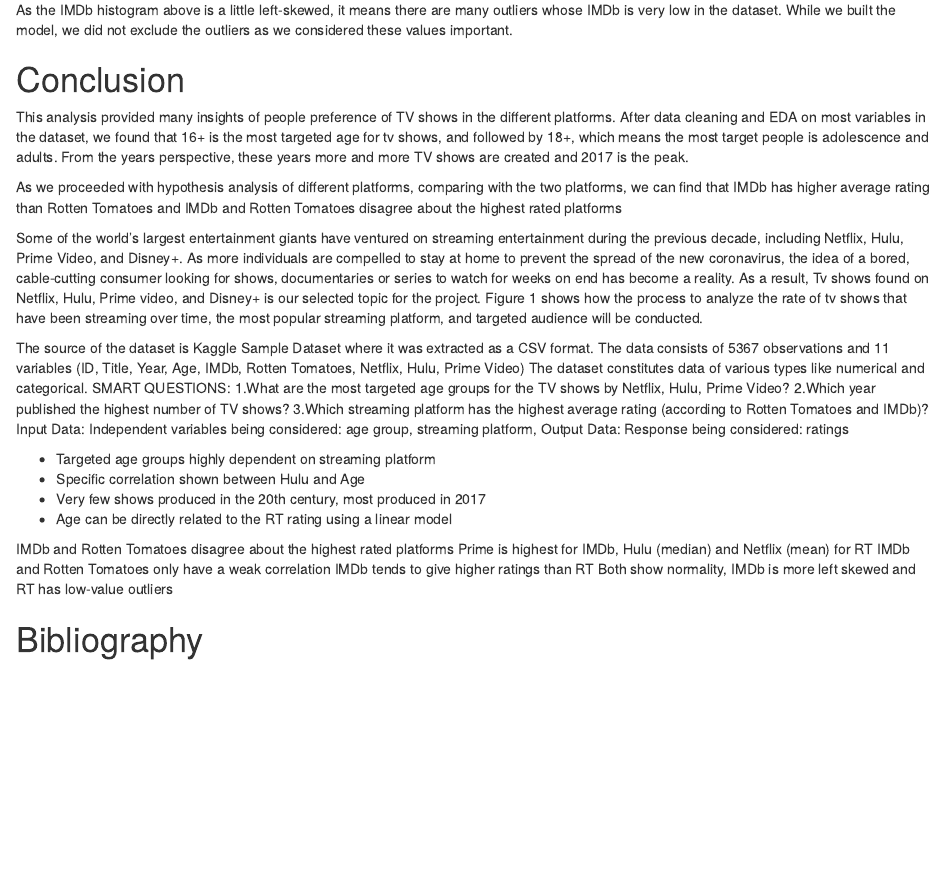
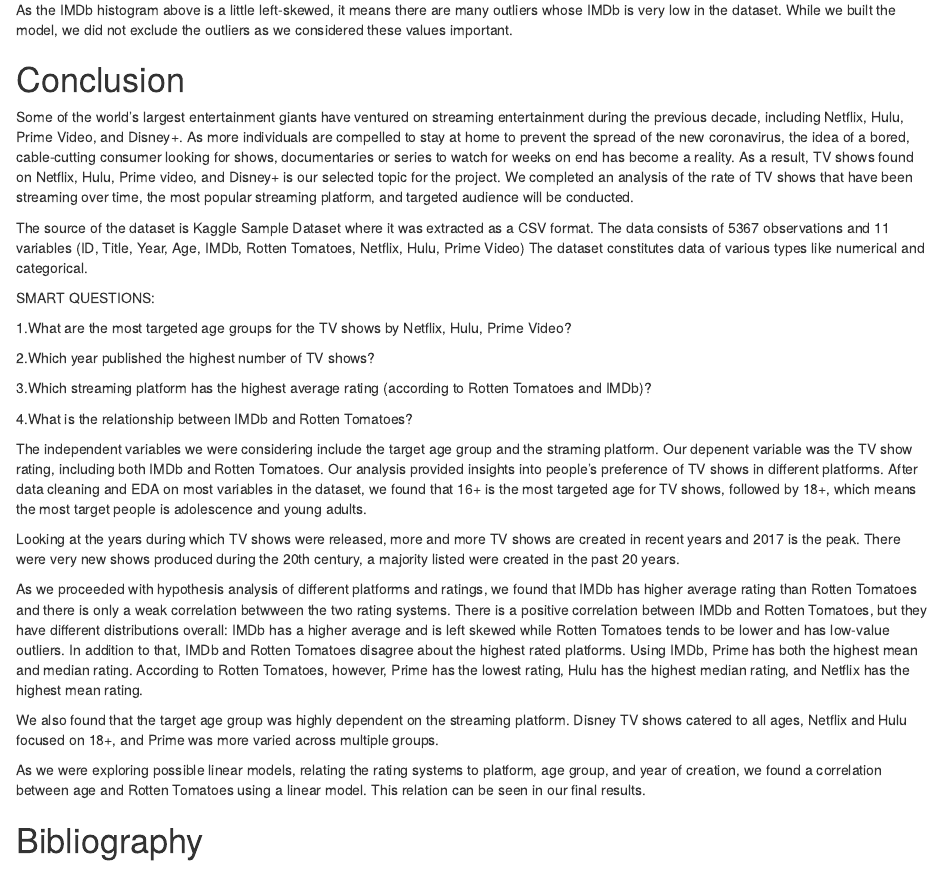
Before and after one commit to evycampo/T1DATAWITHDENSITY, an R Markdown document (CodeT1.Rmd): the page in a window 1100 px wide, from 10000 px down. Rendered offline with R 4.5, knitr and Pandoc, with nearby package versions; drawn as R Markdown's standard HTML page in place of the format the file asks for; some code elsewhere in the file could not run offline.

Commit message:
Conclusion update

```diff
--- a/CodeT1.Rmd
+++ b/CodeT1.Rmd
@@ -731,48 +731,30 @@
 
 # Conclusion
 
-This analysis provided many insights of people preference of TV shows in the different platforms. After data cleaning and EDA on most variables in the dataset, we found that 16+ is the most targeted age for tv shows, and followed by 18+, which means the most target people is adolescence and adults. From the years perspective, these years more and more TV shows are created and 2017 is the peak.
+Some of the world's largest entertainment giants have ventured on streaming entertainment during the previous decade, including Netflix, Hulu, Prime Video, and Disney+. As more individuals are compelled to stay at home to prevent the spread of the new coronavirus, the idea of a bored, cable-cutting consumer looking for shows, documentaries or series to watch for weeks on end has become a reality. As a result, TV shows found on Netflix, Hulu, Prime video, and Disney+ is our selected topic for the project. We completed an analysis of the rate of TV shows that have been streaming over time, the most popular streaming platform, and targeted audience will be conducted.
 
-As we proceeded with hypothesis analysis of different platforms, comparing with the two platforms, we can find that IMDb has higher average rating than Rotten Tomatoes and IMDb and Rotten Tomatoes disagree about the highest rated platforms
+The source of the dataset is Kaggle Sample Dataset where it was extracted as a CSV format. The data consists of 5367 observations and 11 variables (ID, Title, Year, Age, IMDb, Rotten Tomatoes, Netflix, Hulu, Prime Video) The dataset constitutes data of various types like numerical and categorical.
 
-Some of the world's largest entertainment giants have ventured on streaming
-entertainment during the previous decade, including Netflix, Hulu, Prime Video, and
-Disney+. As more individuals are compelled to stay at home to prevent the spread of
-the new coronavirus, the idea of a bored, cable-cutting consumer looking for shows,
-documentaries or series to watch for weeks on end has become a reality. As a result, Tv
-shows found on Netflix, Hulu, Prime video, and Disney+ is our selected topic for the
-project. Figure 1 shows how the process to analyze the rate of tv shows that have been
-streaming over time, the most popular streaming platform, and targeted audience will
-be conducted.
+SMART QUESTIONS:
 
+1.What are the most targeted age groups for the TV shows by Netflix, Hulu, Prime Video?
 
-The source of the dataset is Kaggle Sample Dataset where it was extracted as a CSV
-format. The data consists of 5367 observations and 11 variables (ID, Title, Year, Age,
-IMDb, Rotten Tomatoes, Netflix, Hulu, Prime Video) The dataset constitutes data of
-various types like numerical and categorical.
-SMART QUESTIONS:
-1.What are the most targeted age groups for the TV shows by Netflix, Hulu, Prime
-Video?
 2.Which year published the highest number of TV shows?
-3.Which streaming platform has the highest average rating (according to Rotten
-Tomatoes and IMDb)?
-Input Data:
-Independent variables being considered: age group, streaming platform,
-Output Data:
-Response being considered: ratings
 
+3.Which streaming platform has the highest average rating (according to Rotten Tomatoes and IMDb)?
 
+4.What is the relationship between IMDb and Rotten Tomatoes?
 
-+ Targeted age groups highly dependent on streaming platform
- - Specific correlation shown between Hulu and Age
-+ Very few shows produced in the 20th century, most produced in 2017
- - Age can be directly related to the RT rating using a linear model
+The independent variables we were considering include the target age group and the straming platform. Our depenent variable was the TV show rating, including both IMDb and Rotten Tomatoes.
+Our analysis provided insights into people's preference of TV shows in different platforms.
+After data cleaning and EDA on most variables in the dataset, we found that 16+ is the most targeted age for TV shows, followed by 18+, which means the most target people is adolescence and young adults.
 
-IMDb and Rotten Tomatoes disagree about the highest rated platforms
-Prime is highest for IMDb, Hulu (median) and Netflix (mean) for RT
-IMDb and Rotten Tomatoes only have a weak correlation
-IMDb tends to give higher ratings than RT
-Both show normality, IMDb is more left skewed and RT has low-value outliers
+Looking at the years during which TV shows were released, more and more TV shows are created in recent years and 2017 is the peak. There were very new shows produced during the 20th century, a majority listed were created in the past 20 years.
 
+As we proceeded with hypothesis analysis of different platforms and ratings, we found that IMDb has higher average rating than Rotten Tomatoes and there is only a weak correlation betwween the two rating systems. There is a positive correlation between IMDb and Rotten Tomatoes, but they have different distributions overall: IMDb has a higher average and is left skewed while Rotten Tomatoes tends to be lower and has low-value outliers. In addition to that, IMDb and Rotten Tomatoes disagree about the highest rated platforms. Using IMDb, Prime has both the highest mean and median rating. According to Rotten Tomatoes, however, Prime has the lowest rating, Hulu has the highest median rating, and Netflix has the highest mean rating.
+
+We also found that the target age group was highly dependent on the streaming platform. Disney TV shows catered to all ages, Netflix and Hulu focused on 18+, and Prime was more varied across multiple groups.
+
+As we were exploring possible linear models, relating the rating systems to platform, age group, and year of creation, we found a correlation between age and Rotten Tomatoes using a linear model. This relation can be seen in our final results.
 
 # Bibliography
```
